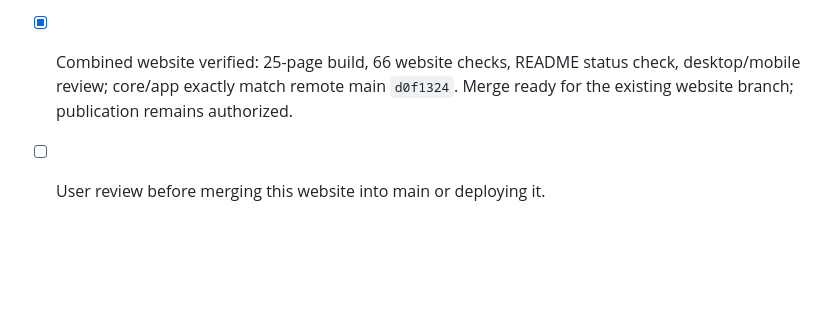
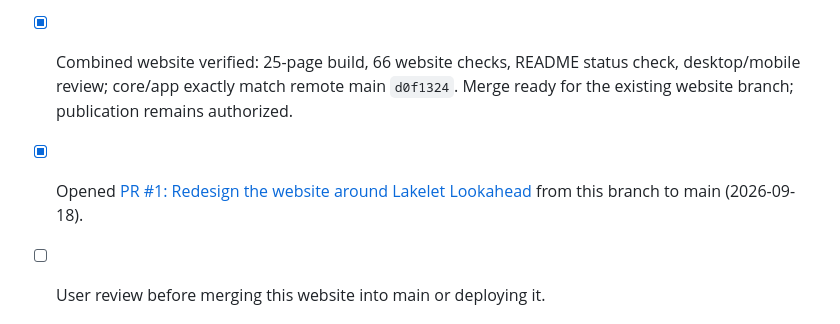
Before and after one commit to hantswilliams/lakelet, a Markdown page: build-sessions/TASKS.md, the part around the change. GitHub-like rendering; blank space fills up the shorter version.

```diff
--- a/build-sessions/TASKS.md
+++ b/build-sessions/TASKS.md
@@ -22,6 +22,7 @@ Scope: `build-sessions/website-story-v1-plan.md` (repository root).
 - [x] User authorized committing and publishing this separate website branch to GitHub (2026-09-17).
 - [x] User approved merging committed remote main into this website branch (2026-09-18); resolve design/docs/log conflicts and reconcile newly shipped features.
 - [x] Combined website verified: 25-page build, 66 website checks, README status check, desktop/mobile review; core/app exactly match remote main `d0f1324`. Merge ready for the existing website branch; publication remains authorized.
+- [x] Opened [PR #1: Redesign the website around Lakelet Lookahead](https://github.com/hantswilliams/lakelet/pull/1) from this branch to main (2026-09-18).
 - [ ] User review before merging this website into main or deploying it.
 
 
```
Also changed, not shown: build-sessions/lakelet-build-sessions_091826.md (+12 -0 lines), web/TASKS.md (+1 -0 lines).
